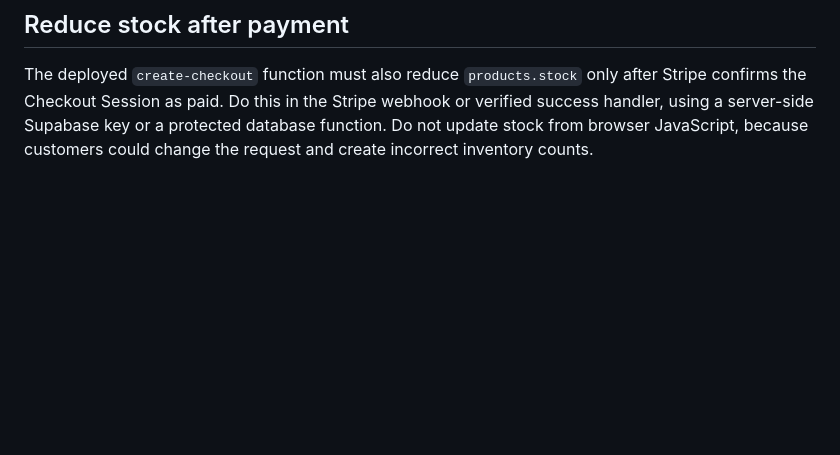
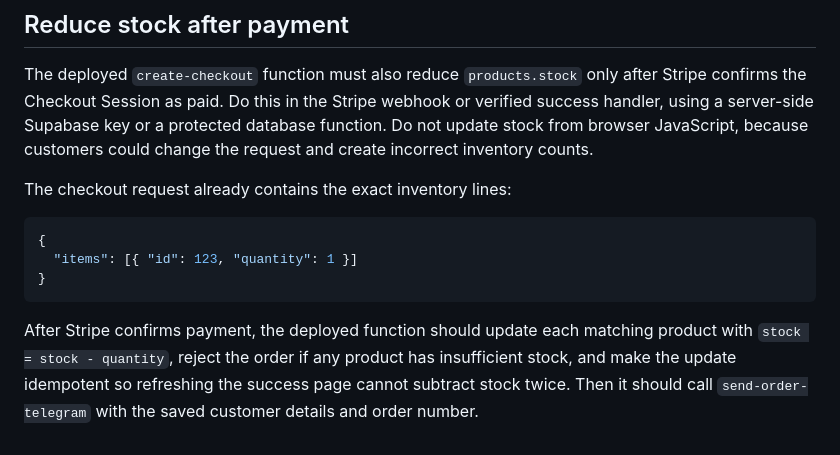
Before and after one commit to crazyboi10/Prestonssuperepicandcoolwebsite.com, a Markdown page: Shop/TELEGRAM-SETUP.md, the part around the change. GitHub-like rendering; blank space fills up the shorter version.

Commit message:
Working on shop

````diff
--- a/Shop/TELEGRAM-SETUP.md
+++ b/Shop/TELEGRAM-SETUP.md
@@ -59,3 +59,13 @@ If the deployed checkout function currently returns to `/Shop/?checkout=success`
 ## Reduce stock after payment
 
 The deployed `create-checkout` function must also reduce `products.stock` only after Stripe confirms the Checkout Session as paid. Do this in the Stripe webhook or verified success handler, using a server-side Supabase key or a protected database function. Do not update stock from browser JavaScript, because customers could change the request and create incorrect inventory counts.
+
+The checkout request already contains the exact inventory lines:
+
+```json
+{
+  "items": [{ "id": 123, "quantity": 1 }]
+}
+```
+
+After Stripe confirms payment, the deployed function should update each matching product with `stock = stock - quantity`, reject the order if any product has insufficient stock, and make the update idempotent so refreshing the success page cannot subtract stock twice. Then it should call `send-order-telegram` with the saved customer details and order number.
````
